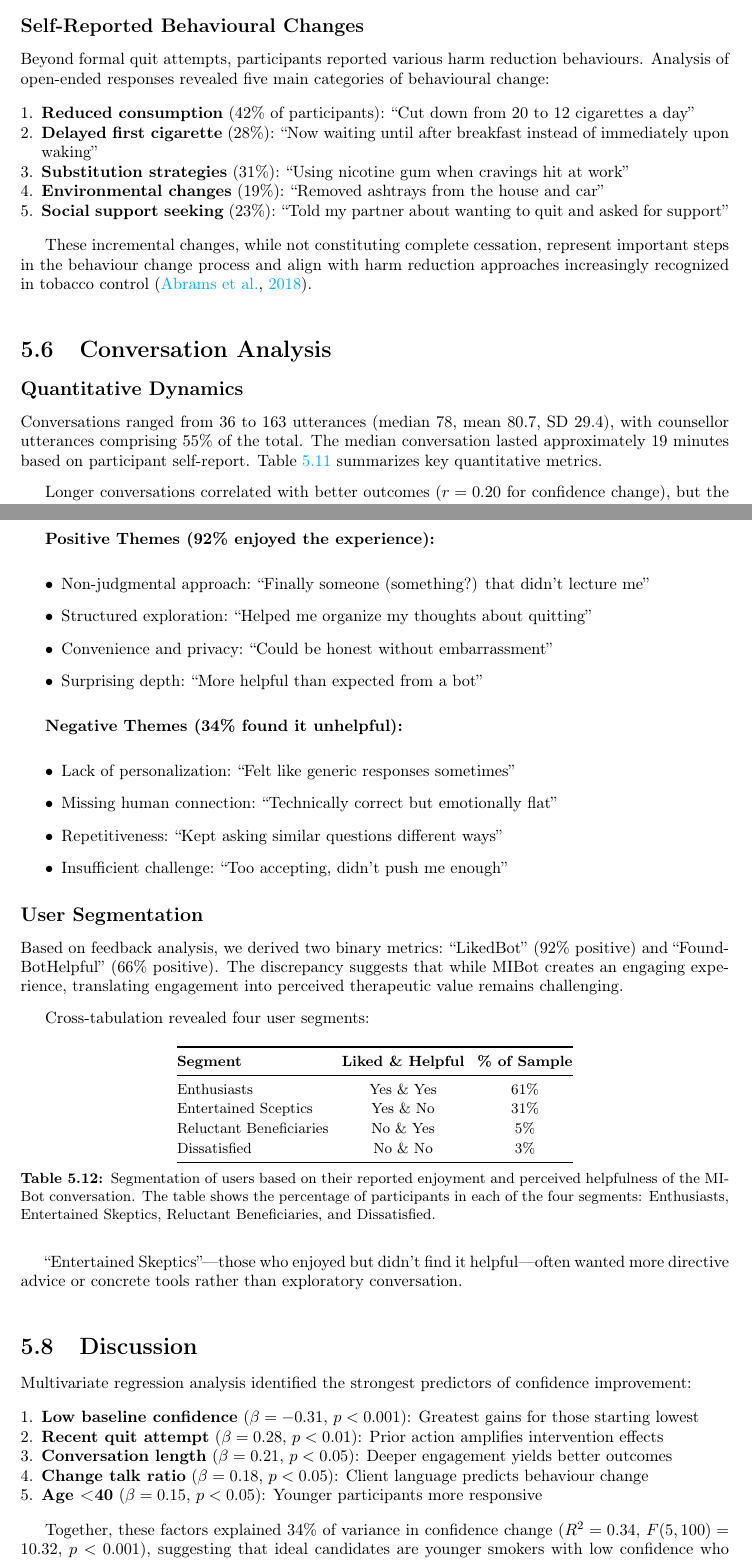
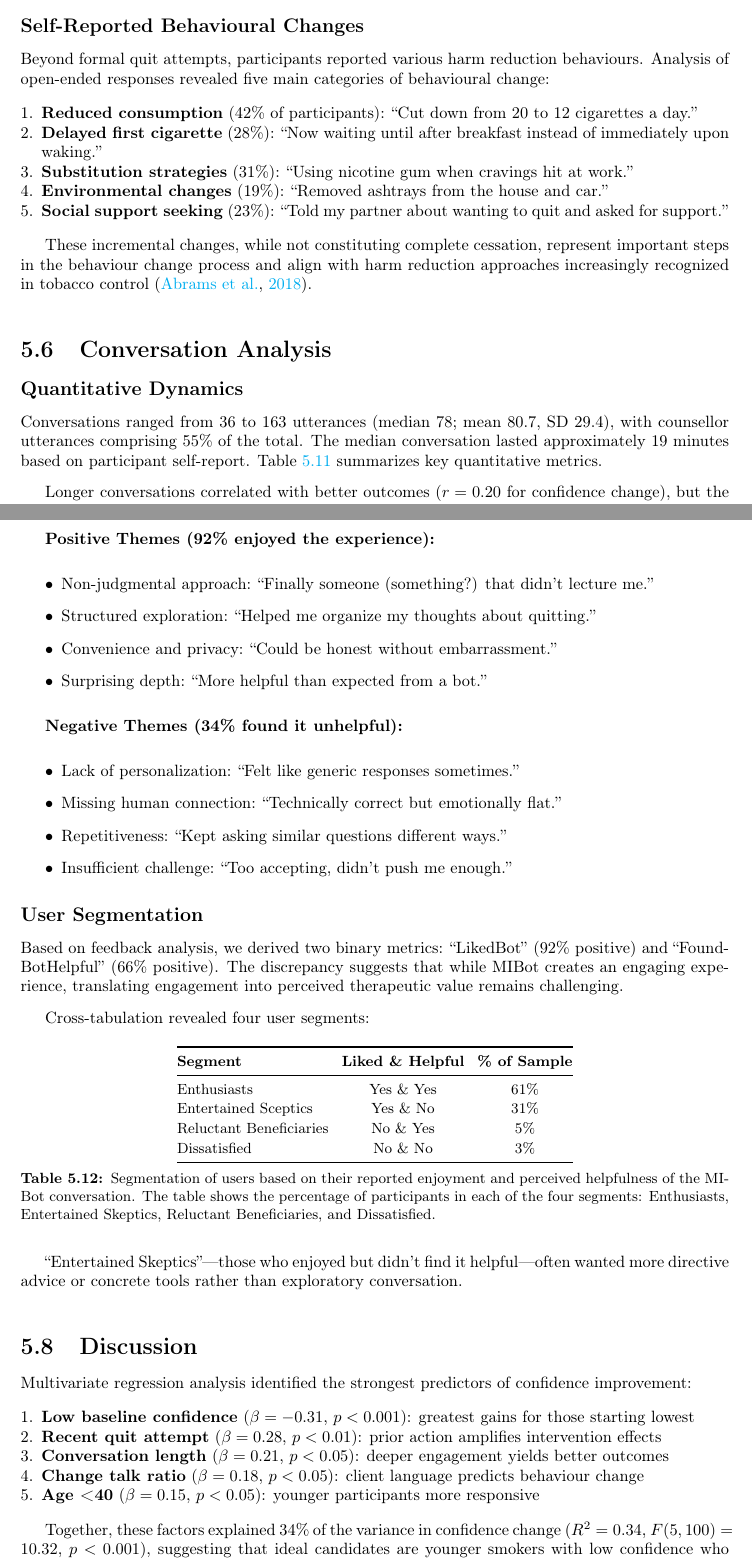
Before and after one commit to zaffnet/master-thesis, a LaTeX thesis (main.tex, which reads ch-mibot-eval.tex): two parts of pages 51 and 54 of 88, joined at a grey line, cut so that both start at the same text. Compiled offline with pdfLaTeX.

Commit message:
Proofread ch-mibot-eval.tex

```diff
--- a/ch-mibot-eval.tex
+++ b/ch-mibot-eval.tex
@@ -541,11 +539,11 @@ Participants who made quit attempts post-conversation showed larger confidence g
 Beyond formal quit attempts, participants reported various harm reduction behaviours. Analysis of open-ended responses revealed five main categories of behavioural change:
 
 \begin{enumerate}
-\item \textbf{Reduced consumption} (42\% of participants): ``Cut down from 20 to 12 cigarettes a day''
-\item \textbf{Delayed first cigarette} (28\%): ``Now waiting until after breakfast instead of immediately upon waking''
-\item \textbf{Substitution strategies} (31\%): ``Using nicotine gum when cravings hit at work''
-\item \textbf{Environmental changes} (19\%): ``Removed ashtrays from the house and car''
-\item \textbf{Social support seeking} (23\%): ``Told my partner about wanting to quit and asked for support''
+\item \textbf{Reduced consumption} (42\% of participants): ``Cut down from 20 to 12 cigarettes a day.''
+\item \textbf{Delayed first cigarette} (28\%): ``Now waiting until after breakfast instead of immediately upon waking.''
+\item \textbf{Substitution strategies} (31\%): ``Using nicotine gum when cravings hit at work.''
+\item \textbf{Environmental changes} (19\%): ``Removed ashtrays from the house and car.''
+\item \textbf{Social support seeking} (23\%): ``Told my partner about wanting to quit and asked for support.''
 \end{enumerate}
 
 These incremental changes, while not constituting complete cessation, represent important steps in the behaviour change process and align with harm reduction approaches increasingly recognized in tobacco control \citep{Abrams2018}.
@@ -556,7 +554,7 @@ These incremental changes, while not constituting complete cessation, represent
 \subsection*{Quantitative Dynamics}
 \label{sec:conversation-dynamics}
 
-Conversations ranged from 36 to 163 utterances (median 78, mean 80.7, SD 29.4), with counsellor utterances comprising 55\% of the total. The median conversation lasted approximately 19 minutes based on participant self-report. Table~\ref{table:conversation_metrics} summarizes key quantitative metrics.
+Conversations ranged from 36 to 163 utterances (median 78; mean 80.7, SD 29.4), with counsellor utterances comprising 55\% of the total. The median conversation lasted approximately 19 minutes based on participant self-report. Table~\ref{table:conversation_metrics} summarizes key quantitative metrics.
 
 \begin{table}[ht]
   \centering
@@ -659,18 +657,18 @@ Three open-ended questions captured immediate post-conversation reactions. Thema
 
 \textbf{Positive Themes (92\% enjoyed the experience):}
 \begin{itemize}
-\item Non-judgmental approach: ``Finally someone (something?) that didn't lecture me''
-\item Structured exploration: ``Helped me organize my thoughts about quitting''
-\item Convenience and privacy: ``Could be honest without embarrassment''
-\item Surprising depth: ``More helpful than expected from a bot''
+\item Non-judgmental approach: ``Finally someone (something?) that didn't lecture me.''
+\item Structured exploration: ``Helped me organize my thoughts about quitting.''
+\item Convenience and privacy: ``Could be honest without embarrassment.''
+\item Surprising depth: ``More helpful than expected from a bot.''
 \end{itemize}
 
 \textbf{Negative Themes (34\% found it unhelpful):}
 \begin{itemize}
-\item Lack of personalization: ``Felt like generic responses sometimes''
-\item Missing human connection: ``Technically correct but emotionally flat''
-\item Repetitiveness: ``Kept asking similar questions different ways''
-\item Insufficient challenge: ``Too accepting, didn't push me enough''
+\item Lack of personalization: ``Felt like generic responses sometimes.''
+\item Missing human connection: ``Technically correct but emotionally flat.''
+\item Repetitiveness: ``Kept asking similar questions different ways.''
+\item Insufficient challenge: ``Too accepting, didn't push me enough.''
 \end{itemize}
 
 \subsection*{User Segmentation}
@@ -709,18 +707,18 @@ Cross-tabulation revealed four user segments:
 Multivariate regression analysis identified the strongest predictors of confidence improvement:
 
 \begin{enumerate}
-\item \textbf{Low baseline confidence} ($\beta=-0.31$, $p<0.001$): Greatest gains for those starting lowest
-\item \textbf{Recent quit attempt} ($\beta=0.28$, $p<0.01$): Prior action amplifies intervention effects
-\item \textbf{Conversation length} ($\beta=0.21$, $p<0.05$): Deeper engagement yields better outcomes
-\item \textbf{Change talk ratio} ($\beta=0.18$, $p<0.05$): Client language predicts behaviour change
-\item \textbf{Age <40} ($\beta=0.15$, $p<0.05$): Younger participants more responsive
+\item \textbf{Low baseline confidence} ($\beta=-0.31$, $p<0.001$): greatest gains for those starting lowest
+\item \textbf{Recent quit attempt} ($\beta=0.28$, $p<0.01$): prior action amplifies intervention effects
+\item \textbf{Conversation length} ($\beta=0.21$, $p<0.05$): deeper engagement yields better outcomes
+\item \textbf{Change talk ratio} ($\beta=0.18$, $p<0.05$): client language predicts behaviour change
+\item \textbf{Age <40} ($\beta=0.15$, $p<0.05$): younger participants more responsive
 \end{enumerate}
 
-Together, these factors explained 34\% of variance in confidence change ($R^2=0.34$, $F(5,100)=10.32$, $p<0.001$), suggesting that ideal candidates are younger smokers with low confidence who have recently attempted to quit and are willing to engage in extended conversation.
+Together, these factors explained 34\% of the variance in confidence change ($R^2=0.34$, $F(5,100)=10.32$, $p<0.001$), suggesting that ideal candidates are younger smokers with low confidence who have recently attempted to quit and are willing to engage in extended conversation.
 
 \subsection*{Comparison With Literature Benchmarks}
 
 MIBot's performance compares favourably with established interventions:
 
 \begin{itemize}
-\item \textbf{Effect size}: Cohen's $d=0.71$ for confidence change exceeds typical digital intervention effects ($d=0.2$--0.4) \citep{Whittaker2016}
+\item \textbf{Effect size}: Cohen's $d=0.71$ for confidence change exceeds typical digital intervention effects ($d=0.2$--0.4) \citep{Whittaker2016}.
```
Also changed, not shown: ch-mibot-eval.tex (26 more changed lines).
